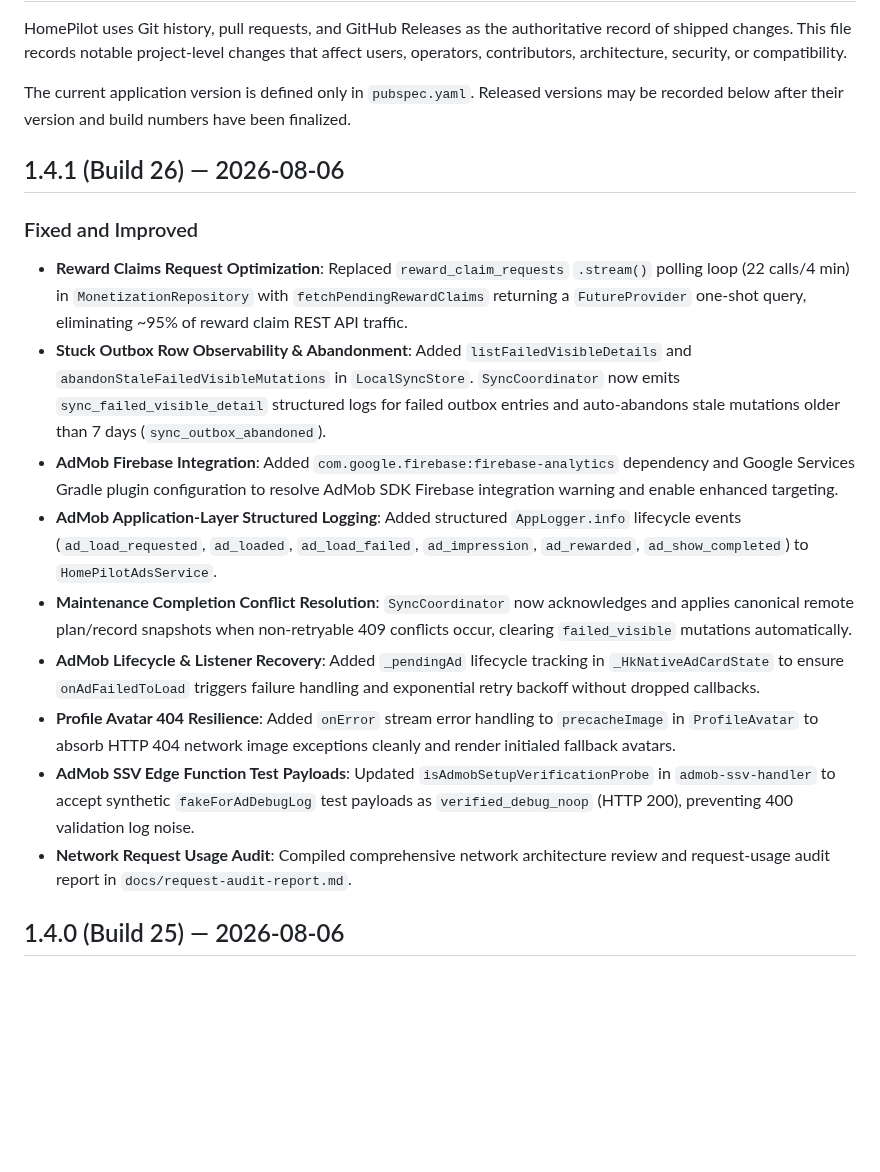
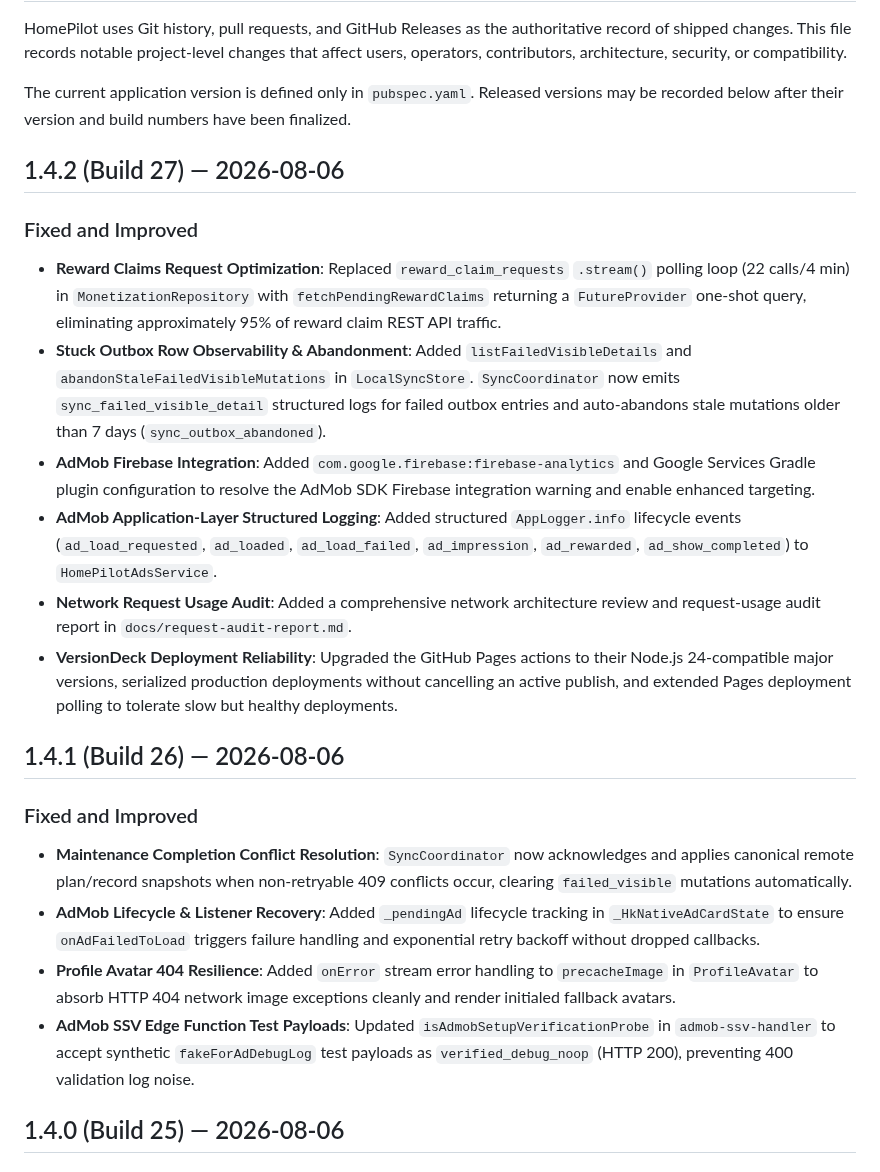
Before and after one commit to zuhak5/HomePilot, a Markdown page: CHANGELOG.md, the part around the change. GitHub-like rendering; blank space fills up the shorter version.

Commit message:
docs(release): prepare 1.4.2 build 27 changelog

```diff
--- a/CHANGELOG.md
+++ b/CHANGELOG.md
@@ -4,19 +4,25 @@ HomePilot uses Git history, pull requests, and GitHub Releases as the authoritat
 
 The current application version is defined only in `pubspec.yaml`. Released versions may be recorded below after their version and build numbers have been finalized.
 
+## 1.4.2 (Build 27) — 2026-08-06
+
+### Fixed and Improved
+
+- **Reward Claims Request Optimization**: Replaced `reward_claim_requests` `.stream()` polling loop (22 calls/4 min) in `MonetizationRepository` with `fetchPendingRewardClaims` returning a `FutureProvider` one-shot query, eliminating approximately 95% of reward claim REST API traffic.
+- **Stuck Outbox Row Observability & Abandonment**: Added `listFailedVisibleDetails` and `abandonStaleFailedVisibleMutations` in `LocalSyncStore`. `SyncCoordinator` now emits `sync_failed_visible_detail` structured logs for failed outbox entries and auto-abandons stale mutations older than 7 days (`sync_outbox_abandoned`).
+- **AdMob Firebase Integration**: Added `com.google.firebase:firebase-analytics` and Google Services Gradle plugin configuration to resolve the AdMob SDK Firebase integration warning and enable enhanced targeting.
+- **AdMob Application-Layer Structured Logging**: Added structured `AppLogger.info` lifecycle events (`ad_load_requested`, `ad_loaded`, `ad_load_failed`, `ad_impression`, `ad_rewarded`, `ad_show_completed`) to `HomePilotAdsService`.
+- **Network Request Usage Audit**: Added a comprehensive network architecture review and request-usage audit report in `docs/request-audit-report.md`.
+- **VersionDeck Deployment Reliability**: Upgraded the GitHub Pages actions to their Node.js 24-compatible major versions, serialized production deployments without cancelling an active publish, and extended Pages deployment polling to tolerate slow but healthy deployments.
+
 ## 1.4.1 (Build 26) — 2026-08-06
 
 ### Fixed and Improved
 
-- **Reward Claims Request Optimization**: Replaced `reward_claim_requests` `.stream()` polling loop (22 calls/4 min) in `MonetizationRepository` with `fetchPendingRewardClaims` returning a `FutureProvider` one-shot query, eliminating ~95% of reward claim REST API traffic.
-- **Stuck Outbox Row Observability & Abandonment**: Added `listFailedVisibleDetails` and `abandonStaleFailedVisibleMutations` in `LocalSyncStore`. `SyncCoordinator` now emits `sync_failed_visible_detail` structured logs for failed outbox entries and auto-abandons stale mutations older than 7 days (`sync_outbox_abandoned`).
-- **AdMob Firebase Integration**: Added `com.google.firebase:firebase-analytics` dependency and Google Services Gradle plugin configuration to resolve AdMob SDK Firebase integration warning and enable enhanced targeting.
-- **AdMob Application-Layer Structured Logging**: Added structured `AppLogger.info` lifecycle events (`ad_load_requested`, `ad_loaded`, `ad_load_failed`, `ad_impression`, `ad_rewarded`, `ad_show_completed`) to `HomePilotAdsService`.
 - **Maintenance Completion Conflict Resolution**: `SyncCoordinator` now acknowledges and applies canonical remote plan/record snapshots when non-retryable 409 conflicts occur, clearing `failed_visible` mutations automatically.
 - **AdMob Lifecycle & Listener Recovery**: Added `_pendingAd` lifecycle tracking in `_HkNativeAdCardState` to ensure `onAdFailedToLoad` triggers failure handling and exponential retry backoff without dropped callbacks.
 - **Profile Avatar 404 Resilience**: Added `onError` stream error handling to `precacheImage` in `ProfileAvatar` to absorb HTTP 404 network image exceptions cleanly and render initialed fallback avatars.
 - **AdMob SSV Edge Function Test Payloads**: Updated `isAdmobSetupVerificationProbe` in `admob-ssv-handler` to accept synthetic `fakeForAdDebugLog` test payloads as `verified_debug_noop` (HTTP 200), preventing 400 validation log noise.
-- **Network Request Usage Audit**: Compiled comprehensive network architecture review and request-usage audit report in `docs/request-audit-report.md`.
 
 ## 1.4.0 (Build 25) — 2026-08-06
 
```
